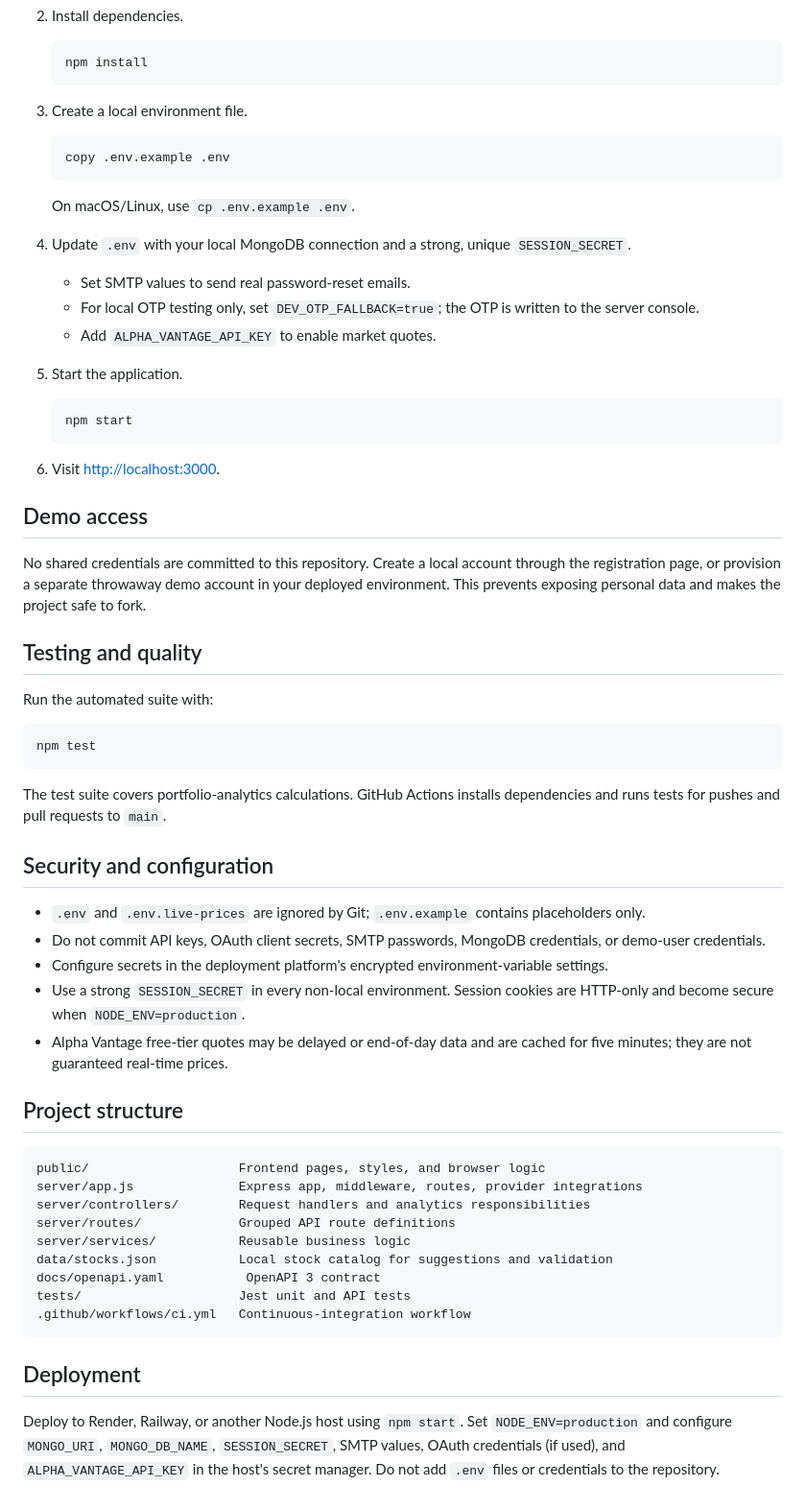
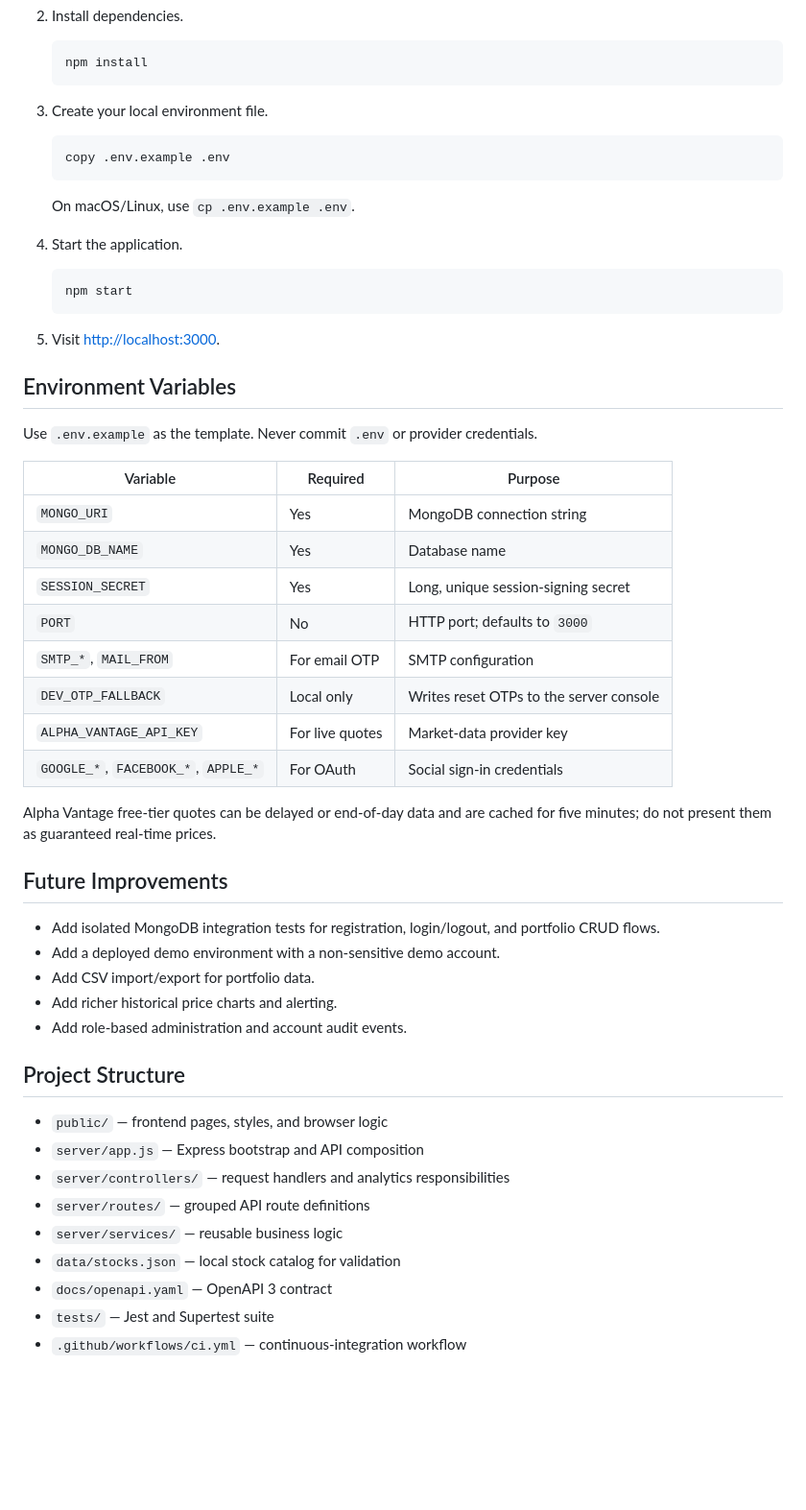
Before and after one commit to PrinceRawat423/stock-portfolio, a Markdown page: README.md, the part around one of its changes. Shown at 96% size. Rendered like a GitHub page; blank space fills up the shorter version.

````diff
--- a/README.md
+++ b/README.md
@@ -107,7 +139,7 @@ Explore the complete request/response contract in the [OpenAPI specification](do
    npm install
    ```
 
-3. Create a local environment file.
+3. Create your local environment file.
 
    ```bash
    copy .env.example .env
@@ -115,56 +147,47 @@ Explore the complete request/response contract in the [OpenAPI specification](do
 
    On macOS/Linux, use `cp .env.example .env`.
 
-4. Update `.env` with your local MongoDB connection and a strong, unique `SESSION_SECRET`.
-
-   - Set SMTP values to send real password-reset emails.
-   - For local OTP testing only, set `DEV_OTP_FALLBACK=true`; the OTP is written to the server console.
-   - Add `ALPHA_VANTAGE_API_KEY` to enable market quotes.
-
-5. Start the application.
+4. Start the application.
 
    ```bash
    npm start
    ```
 
-6. Visit [http://localhost:3000](http://localhost:3000).
+5. Visit [http://localhost:3000](http://localhost:3000).
 
-## Demo access
+## Environment Variables
 
-No shared credentials are committed to this repository. Create a local account through the registration page, or provision a separate throwaway demo account in your deployed environment. This prevents exposing personal data and makes the project safe to fork.
+Use `.env.example` as the template. Never commit `.env` or provider credentials.
 
-## Testing and quality
+| Variable | Required | Purpose |
+| --- | --- | --- |
+| `MONGO_URI` | Yes | MongoDB connection string |
+| `MONGO_DB_NAME` | Yes | Database name |
+| `SESSION_SECRET` | Yes | Long, unique session-signing secret |
+| `PORT` | No | HTTP port; defaults to `3000` |
+| `SMTP_*`, `MAIL_FROM` | For email OTP | SMTP configuration |
+| `DEV_OTP_FALLBACK` | Local only | Writes reset OTPs to the server console |
+| `ALPHA_VANTAGE_API_KEY` | For live quotes | Market-data provider key |
+| `GOOGLE_*`, `FACEBOOK_*`, `APPLE_*` | For OAuth | Social sign-in credentials |
 
-Run the automated suite with:
+Alpha Vantage free-tier quotes can be delayed or end-of-day data and are cached for five minutes; do not present them as guaranteed real-time prices.
 
-```bash
-npm test
-```
+## Future Improvements
 
-The test suite covers portfolio-analytics calculations. GitHub Actions installs dependencies and runs tests for pushes and pull requests to `main`.
+- Add isolated MongoDB integration tests for registration, login/logout, and portfolio CRUD flows.
+- Add a deployed demo environment with a non-sensitive demo account.
+- Add CSV import/export for portfolio data.
+- Add richer historical price charts and alerting.
+- Add role-based administration and account audit events.
 
-## Security and configuration
+## Project Structure
 
-- `.env` and `.env.live-prices` are ignored by Git; `.env.example` contains placeholders only.
-- Do not commit API keys, OAuth client secrets, SMTP passwords, MongoDB credentials, or demo-user credentials.
-- Configure secrets in the deployment platform's encrypted environment-variable settings.
-- Use a strong `SESSION_SECRET` in every non-local environment. Session cookies are HTTP-only and become secure when `NODE_ENV=production`.
-- Alpha Vantage free-tier quotes may be delayed or end-of-day data and are cached for five minutes; they are not guaranteed real-time prices.
-
-## Project structure
-
-```text
-public/                    Frontend pages, styles, and browser logic
-server/app.js              Express app, middleware, routes, provider integrations
-server/controllers/        Request handlers and analytics responsibilities
-server/routes/             Grouped API route definitions
-server/services/           Reusable business logic
-data/stocks.json           Local stock catalog for suggestions and validation
-docs/openapi.yaml           OpenAPI 3 contract
-tests/                     Jest unit and API tests
-.github/workflows/ci.yml   Continuous-integration workflow
-```
-
-## Deployment
-
-Deploy to Render, Railway, or another Node.js host using `npm start`. Set `NODE_ENV=production` and configure `MONGO_URI`, `MONGO_DB_NAME`, `SESSION_SECRET`, SMTP values, OAuth credentials (if used), and `ALPHA_VANTAGE_API_KEY` in the host's secret manager. Do not add `.env` files or credentials to the repository.
+- `public/` — frontend pages, styles, and browser logic
+- `server/app.js` — Express bootstrap and API composition
+- `server/controllers/` — request handlers and analytics responsibilities
+- `server/routes/` — grouped API route definitions
+- `server/services/` — reusable business logic
+- `data/stocks.json` — local stock catalog for validation
+- `docs/openapi.yaml` — OpenAPI 3 contract
+- `tests/` — Jest and Supertest suite
+- `.github/workflows/ci.yml` — continuous-integration workflow
````
Also changed, not shown: other parts of README.md (+92 -60 lines).
